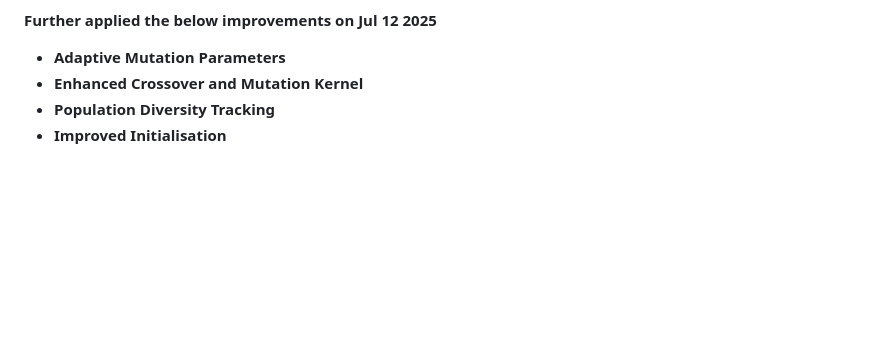
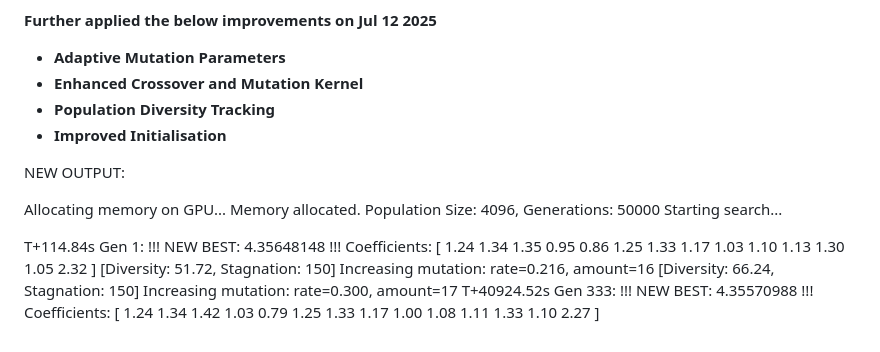
Before and after one commit to ObsessiveCompulsiveAudiophile/MasterMindHeuristics, a Markdown page: README.md, the part around the change. GitHub-like rendering; blank space fills up the shorter version.

```diff
--- a/README.md
+++ b/README.md
@@ -129,3 +129,17 @@ The optimizer can discover highly effective coefficient sets that achieve near-o
 -   **Enhanced Crossover and Mutation Kernel**
 -   **Population Diversity Tracking**
 -   **Improved Initialisation**
+
+NEW OUTPUT:
+
+Allocating memory on GPU...
+Memory allocated.
+Population Size: 4096, Generations: 50000
+Starting search...
+
+T+114.84s Gen 1: !!! NEW BEST: 4.35648148 !!!
+  Coefficients: [ 1.24 1.34 1.35 0.95 0.86 1.25 1.33 1.17 1.03 1.10 1.13 1.30 1.05 2.32 ]
+  [Diversity: 51.72, Stagnation: 150] Increasing mutation: rate=0.216, amount=16
+  [Diversity: 66.24, Stagnation: 150] Increasing mutation: rate=0.300, amount=17
+T+40924.52s Gen 333: !!! NEW BEST: 4.35570988 !!!
+  Coefficients: [ 1.24 1.34 1.42 1.03 0.79 1.25 1.33 1.17 1.00 1.08 1.11 1.33 1.10 2.27 ]
```
